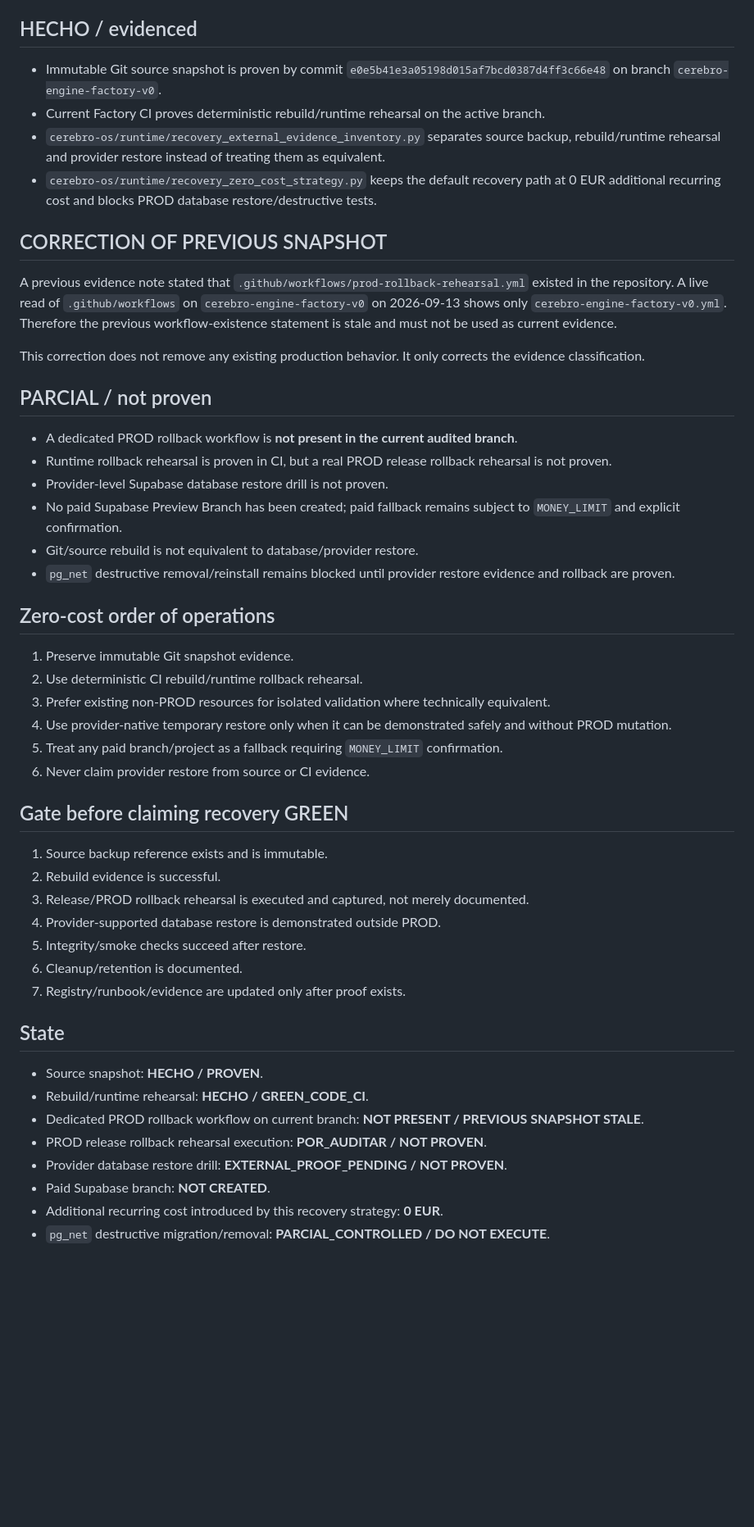
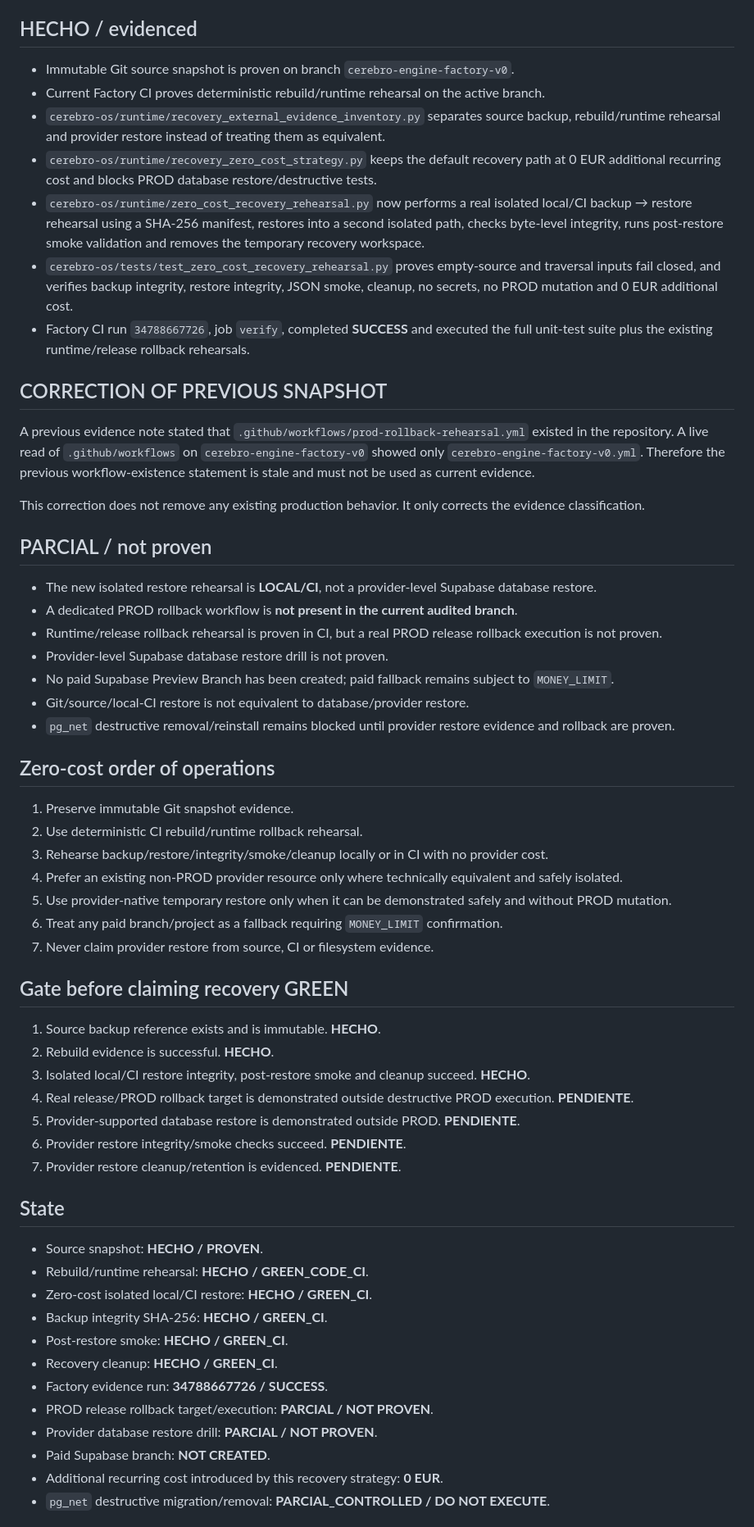
Before and after one commit to carlosjmunoz78/capital-mapa-pro, a Markdown page: cerebro-os/docs/BACKUP_ROLLBACK_REBUILD_EVIDENCE_2026-09-12.md, the part around one of its changes. Shown at 82% size. GitHub-like rendering; blank space fills up the shorter version.

Commit message:
docs(recovery): add isolated zero-cost restore rehearsal evidence

```diff
--- a/cerebro-os/docs/BACKUP_ROLLBACK_REBUILD_EVIDENCE_2026-09-12.md
+++ b/cerebro-os/docs/BACKUP_ROLLBACK_REBUILD_EVIDENCE_2026-09-12.md
@@ -4,47 +4,56 @@
 Evidence-first audit of App/CEREBRO recovery contracts. No production mutation, no destructive restore test, no paid Supabase preview branch created.
 
 ## HECHO / evidenced
-- Immutable Git source snapshot is proven by commit `e0e5b41e3a05198d015af7bcd0387d4ff3c66e48` on branch `cerebro-engine-factory-v0`.
+- Immutable Git source snapshot is proven on branch `cerebro-engine-factory-v0`.
 - Current Factory CI proves deterministic rebuild/runtime rehearsal on the active branch.
 - `cerebro-os/runtime/recovery_external_evidence_inventory.py` separates source backup, rebuild/runtime rehearsal and provider restore instead of treating them as equivalent.
 - `cerebro-os/runtime/recovery_zero_cost_strategy.py` keeps the default recovery path at 0 EUR additional recurring cost and blocks PROD database restore/destructive tests.
+- `cerebro-os/runtime/zero_cost_recovery_rehearsal.py` now performs a real isolated local/CI backup → restore rehearsal using a SHA-256 manifest, restores into a second isolated path, checks byte-level integrity, runs post-restore smoke validation and removes the temporary recovery workspace.
+- `cerebro-os/tests/test_zero_cost_recovery_rehearsal.py` proves empty-source and traversal inputs fail closed, and verifies backup integrity, restore integrity, JSON smoke, cleanup, no secrets, no PROD mutation and 0 EUR additional cost.
+- Factory CI run `34788667726`, job `verify`, completed **SUCCESS** and executed the full unit-test suite plus the existing runtime/release rollback rehearsals.
 
 ## CORRECTION OF PREVIOUS SNAPSHOT
-A previous evidence note stated that `.github/workflows/prod-rollback-rehearsal.yml` existed in the repository. A live read of `.github/workflows` on `cerebro-engine-factory-v0` on 2026-09-13 shows only `cerebro-engine-factory-v0.yml`. Therefore the previous workflow-existence statement is stale and must not be used as current evidence.
+A previous evidence note stated that `.github/workflows/prod-rollback-rehearsal.yml` existed in the repository. A live read of `.github/workflows` on `cerebro-engine-factory-v0` showed only `cerebro-engine-factory-v0.yml`. Therefore the previous workflow-existence statement is stale and must not be used as current evidence.
 
 This correction does not remove any existing production behavior. It only corrects the evidence classification.
 
 ## PARCIAL / not proven
+- The new isolated restore rehearsal is **LOCAL/CI**, not a provider-level Supabase database restore.
 - A dedicated PROD rollback workflow is **not present in the current audited branch**.
-- Runtime rollback rehearsal is proven in CI, but a real PROD release rollback rehearsal is not proven.
+- Runtime/release rollback rehearsal is proven in CI, but a real PROD release rollback execution is not proven.
 - Provider-level Supabase database restore drill is not proven.
-- No paid Supabase Preview Branch has been created; paid fallback remains subject to `MONEY_LIMIT` and explicit confirmation.
-- Git/source rebuild is not equivalent to database/provider restore.
+- No paid Supabase Preview Branch has been created; paid fallback remains subject to `MONEY_LIMIT`.
+- Git/source/local-CI restore is not equivalent to database/provider restore.
 - `pg_net` destructive removal/reinstall remains blocked until provider restore evidence and rollback are proven.
 
 ## Zero-cost order of operations
 1. Preserve immutable Git snapshot evidence.
 2. Use deterministic CI rebuild/runtime rollback rehearsal.
-3. Prefer existing non-PROD resources for isolated validation where technically equivalent.
-4. Use provider-native temporary restore only when it can be demonstrated safely and without PROD mutation.
-5. Treat any paid branch/project as a fallback requiring `MONEY_LIMIT` confirmation.
-6. Never claim provider restore from source or CI evidence.
+3. Rehearse backup/restore/integrity/smoke/cleanup locally or in CI with no provider cost.
+4. Prefer an existing non-PROD provider resource only where technically equivalent and safely isolated.
+5. Use provider-native temporary restore only when it can be demonstrated safely and without PROD mutation.
+6. Treat any paid branch/project as a fallback requiring `MONEY_LIMIT` confirmation.
+7. Never claim provider restore from source, CI or filesystem evidence.
 
 ## Gate before claiming recovery GREEN
-1. Source backup reference exists and is immutable.
-2. Rebuild evidence is successful.
-3. Release/PROD rollback rehearsal is executed and captured, not merely documented.
-4. Provider-supported database restore is demonstrated outside PROD.
-5. Integrity/smoke checks succeed after restore.
-6. Cleanup/retention is documented.
-7. Registry/runbook/evidence are updated only after proof exists.
+1. Source backup reference exists and is immutable. **HECHO**.
+2. Rebuild evidence is successful. **HECHO**.
+3. Isolated local/CI restore integrity, post-restore smoke and cleanup succeed. **HECHO**.
+4. Real release/PROD rollback target is demonstrated outside destructive PROD execution. **PENDIENTE**.
+5. Provider-supported database restore is demonstrated outside PROD. **PENDIENTE**.
+6. Provider restore integrity/smoke checks succeed. **PENDIENTE**.
+7. Provider restore cleanup/retention is evidenced. **PENDIENTE**.
 
 ## State
 - Source snapshot: **HECHO / PROVEN**.
 - Rebuild/runtime rehearsal: **HECHO / GREEN_CODE_CI**.
-- Dedicated PROD rollback workflow on current branch: **NOT PRESENT / PREVIOUS SNAPSHOT STALE**.
-- PROD release rollback rehearsal execution: **POR_AUDITAR / NOT PROVEN**.
-- Provider database restore drill: **EXTERNAL_PROOF_PENDING / NOT PROVEN**.
+- Zero-cost isolated local/CI restore: **HECHO / GREEN_CI**.
+- Backup integrity SHA-256: **HECHO / GREEN_CI**.
+- Post-restore smoke: **HECHO / GREEN_CI**.
+- Recovery cleanup: **HECHO / GREEN_CI**.
+- Factory evidence run: **34788667726 / SUCCESS**.
+- PROD release rollback target/execution: **PARCIAL / NOT PROVEN**.
+- Provider database restore drill: **PARCIAL / NOT PROVEN**.
 - Paid Supabase branch: **NOT CREATED**.
 - Additional recurring cost introduced by this recovery strategy: **0 EUR**.
 - `pg_net` destructive migration/removal: **PARCIAL_CONTROLLED / DO NOT EXECUTE**.
```
Also changed, not shown: other parts of cerebro-os/docs/BACKUP_ROLLBACK_REBUILD_EVIDENCE_2026-09-12.md (+2 -2 lines).
